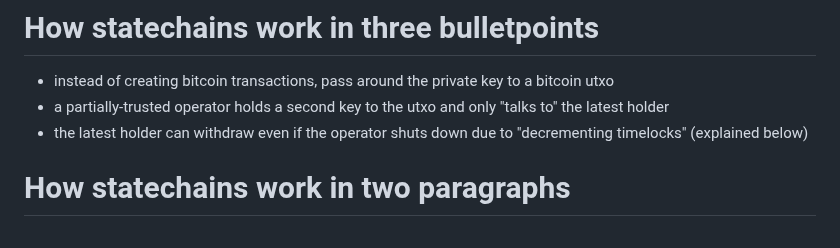
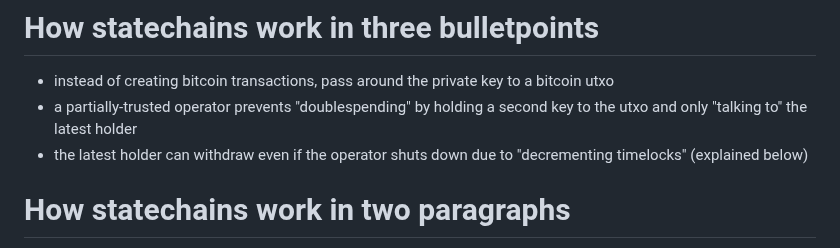
Before and after one commit to supertestnet/statechainjs, a Markdown page: README.md, the part around the change. GitHub-like rendering.

```diff
--- a/README.md
+++ b/README.md
@@ -4,7 +4,7 @@ A vanilla javascript implementation of a statechain client and an operator
 # How statechains work in three bulletpoints
 
 - instead of creating bitcoin transactions, pass around the private key to a bitcoin utxo
-- a partially-trusted operator holds a second key to the utxo and only "talks to" the latest holder
+- a partially-trusted operator prevents "doublespending" by holding a second key to the utxo and only "talking to" the latest holder
 - the latest holder can withdraw even if the operator shuts down due to "decrementing timelocks" (explained below)
 
 # How statechains work in two paragraphs
```
